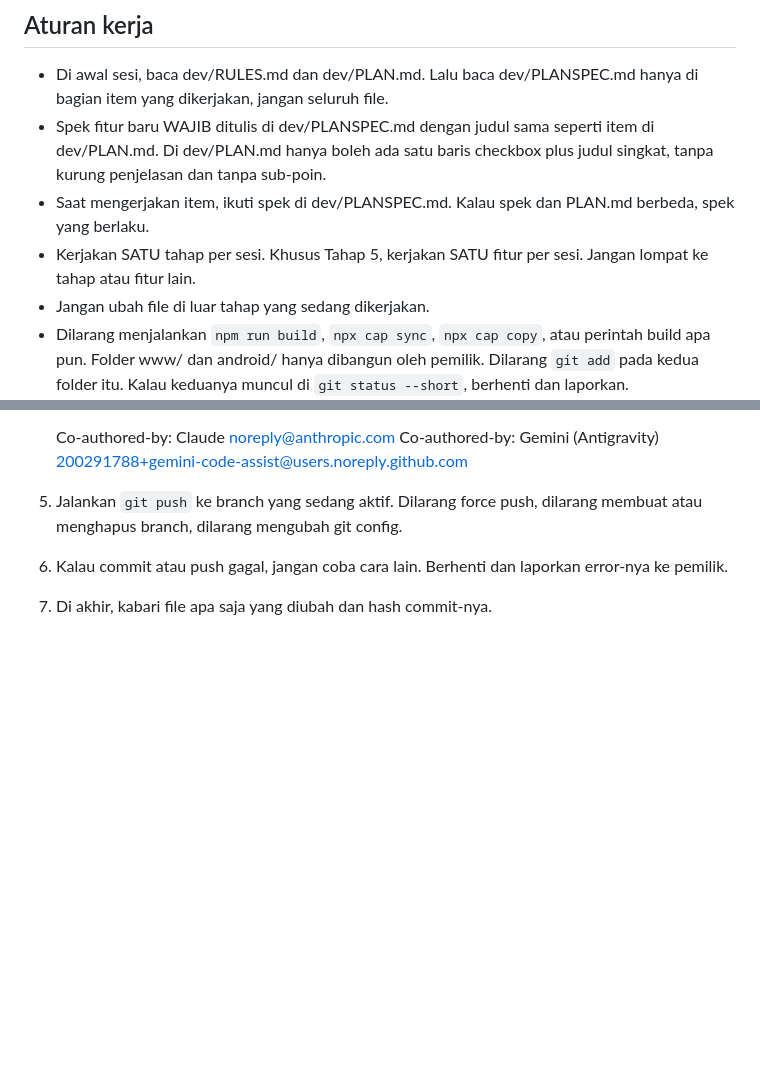
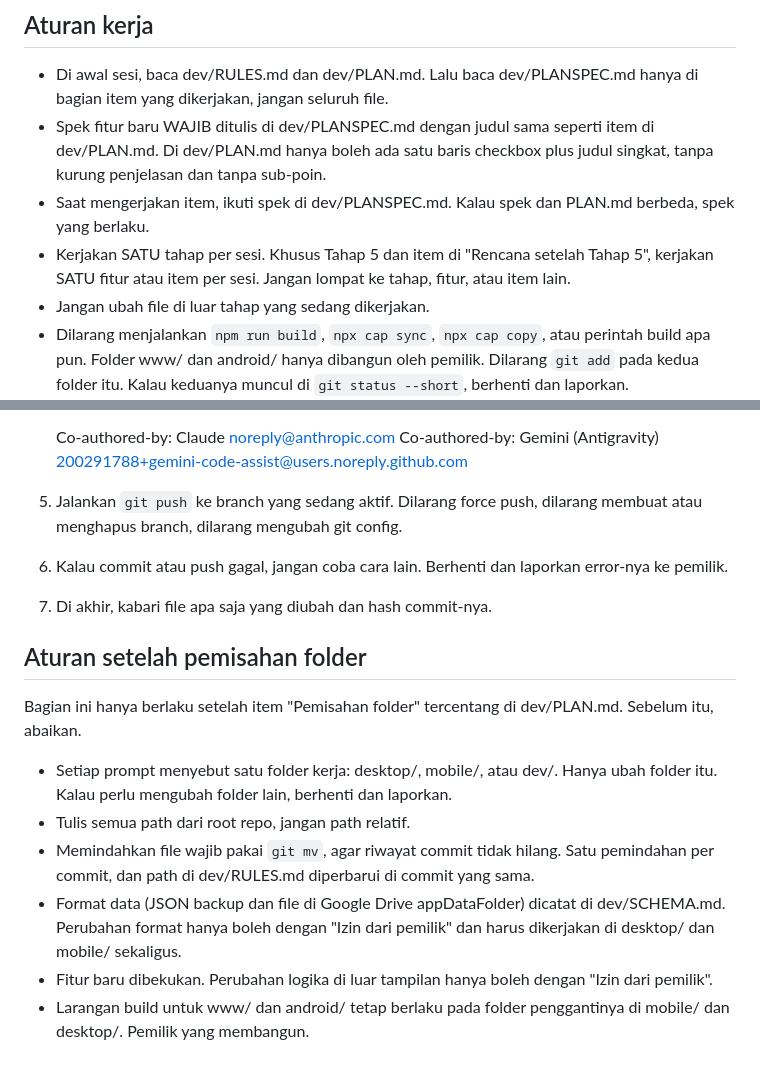
Before and after one commit to mizoarkatamarenaldy/mizan-okane, a Markdown page: dev/RULES.md, 2 parts joined by grey strips. Rendered like a GitHub page; blank space fills up the shorter version.

Commit message:
revised plan n rules

```diff
--- a/dev/RULES.md
+++ b/dev/RULES.md
@@ -4,7 +4,7 @@
 - Di awal sesi, baca dev/RULES.md dan dev/PLAN.md. Lalu baca dev/PLANSPEC.md hanya di bagian item yang dikerjakan, jangan seluruh file.
 - Spek fitur baru WAJIB ditulis di dev/PLANSPEC.md dengan judul sama seperti item di dev/PLAN.md. Di dev/PLAN.md hanya boleh ada satu baris checkbox plus judul singkat, tanpa kurung penjelasan dan tanpa sub-poin.
 - Saat mengerjakan item, ikuti spek di dev/PLANSPEC.md. Kalau spek dan PLAN.md berbeda, spek yang berlaku.
-- Kerjakan SATU tahap per sesi. Khusus Tahap 5, kerjakan SATU fitur per sesi. Jangan lompat ke tahap atau fitur lain.
+- Kerjakan SATU tahap per sesi. Khusus Tahap 5 dan item di "Rencana setelah Tahap 5", kerjakan SATU fitur atau item per sesi. Jangan lompat ke tahap, fitur, atau item lain.
 - Jangan ubah file di luar tahap yang sedang dikerjakan.
 - Dilarang menjalankan `npm run build`, `npx cap sync`, `npx cap copy`, atau perintah build apa pun. Folder www/ dan android/ hanya dibangun oleh pemilik. Dilarang `git add` pada kedua folder itu. Kalau keduanya muncul di `git status --short`, berhenti dan laporkan.
 - Bagian "Keputusan terkunci" tidak boleh diubah tanpa izin pemilik.
@@ -27,3 +27,13 @@ Setelah tahap selesai:
 5. Jalankan `git push` ke branch yang sedang aktif. Dilarang force push, dilarang membuat atau menghapus branch, dilarang mengubah git config.
 6. Kalau commit atau push gagal, jangan coba cara lain. Berhenti dan laporkan error-nya ke pemilik.
 7. Di akhir, kabari file apa saja yang diubah dan hash commit-nya.
+
+## Aturan setelah pemisahan folder
+Bagian ini hanya berlaku setelah item "Pemisahan folder" tercentang di dev/PLAN.md. Sebelum itu, abaikan.
+
+- Setiap prompt menyebut satu folder kerja: desktop/, mobile/, atau dev/. Hanya ubah folder itu. Kalau perlu mengubah folder lain, berhenti dan laporkan.
+- Tulis semua path dari root repo, jangan path relatif.
+- Memindahkan file wajib pakai `git mv`, agar riwayat commit tidak hilang. Satu pemindahan per commit, dan path di dev/RULES.md diperbarui di commit yang sama.
+- Format data (JSON backup dan file di Google Drive appDataFolder) dicatat di dev/SCHEMA.md. Perubahan format hanya boleh dengan "Izin dari pemilik" dan harus dikerjakan di desktop/ dan mobile/ sekaligus.
+- Fitur baru dibekukan. Perubahan logika di luar tampilan hanya boleh dengan "Izin dari pemilik".
+- Larangan build untuk www/ dan android/ tetap berlaku pada folder penggantinya di mobile/ dan desktop/. Pemilik yang membangun.
```
Also changed, not shown: dev/PLAN.md (+11 -6 lines).
